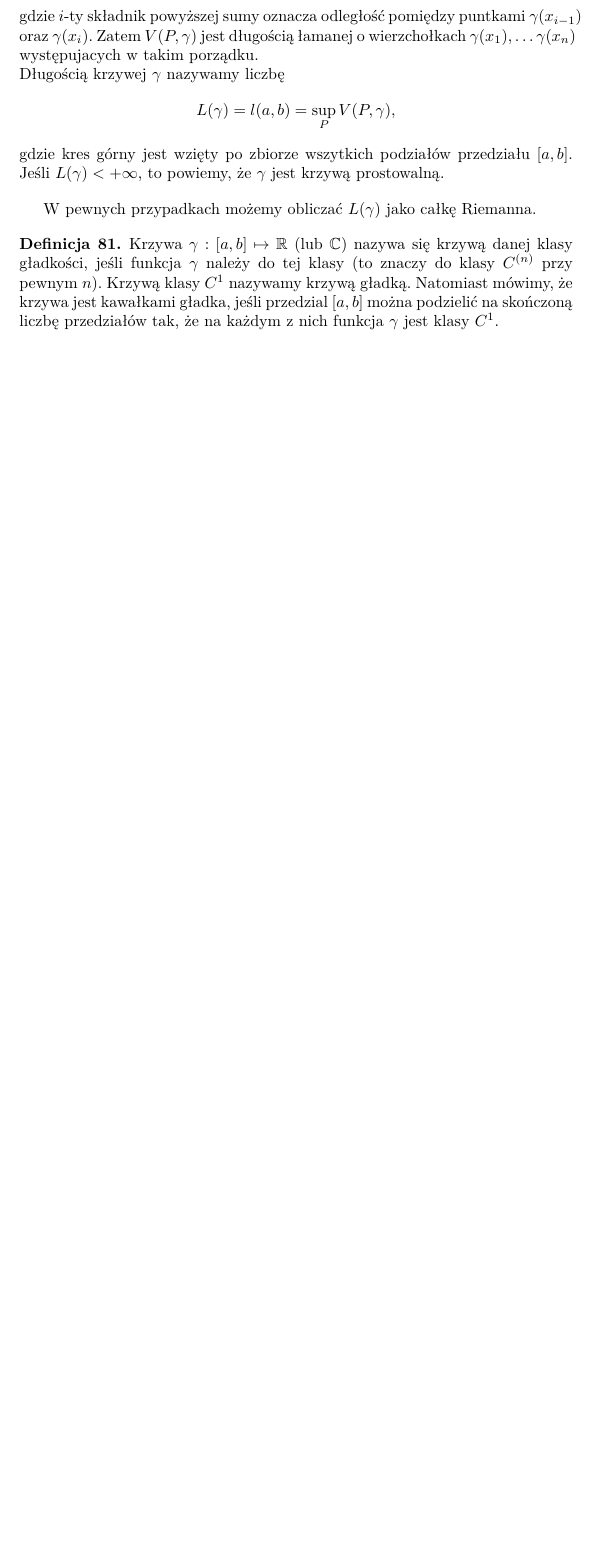
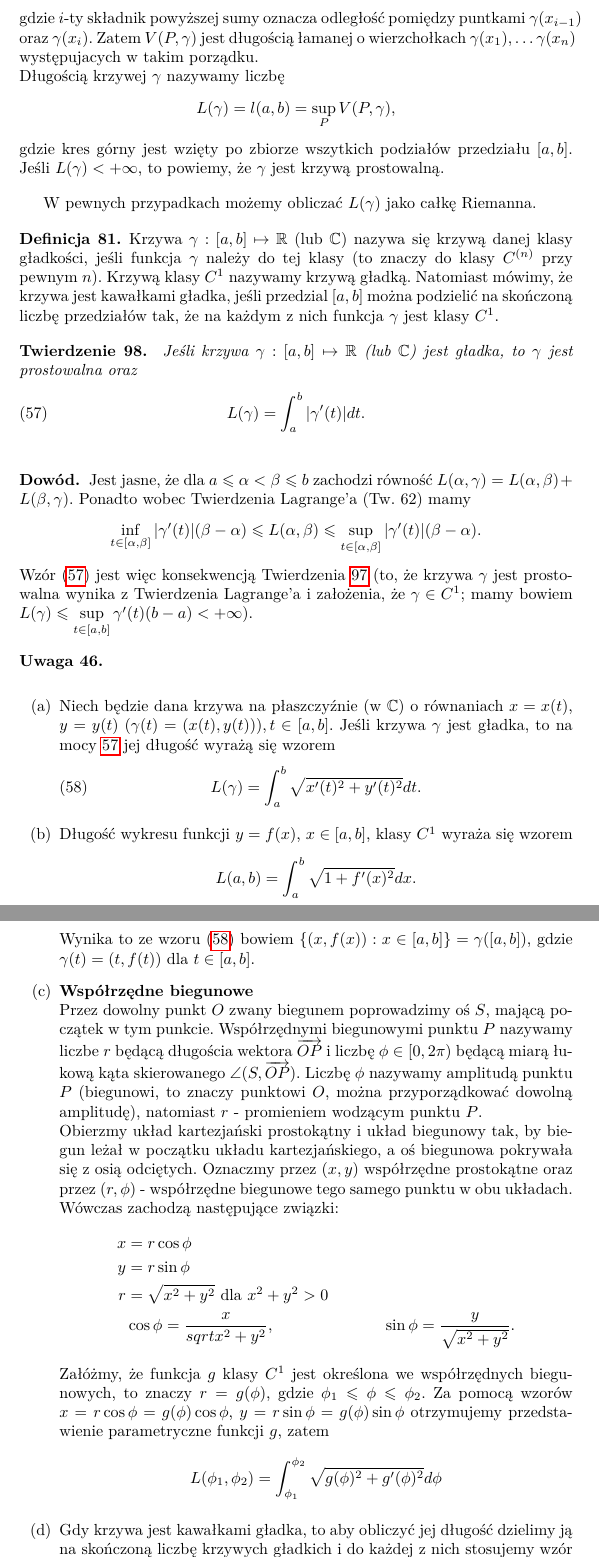
Before and after one commit to AdrianMadajewski/AM2, a LaTeX document (main.tex): part of page 28 of 28 before the commit and two parts of pages 28 and 29 of 30 after it, the two joined at a grey line, cut so that both start at the same text, the shorter picture padded with empty space. Compiled offline with pdfLaTeX.

Commit message:
lecture 14.03.2024

```diff
--- a/main.tex
+++ b/main.tex
@@ -1355,4 +1355,62 @@ Krzywa $\gamma : [a,b] \mapsto \mathbb{R}$ (lub $\mathbb{C})$ nazywa się krzyw
 jeśli funkcja $\gamma$ należy do tej klasy (to znaczy do klasy $C^{(n)}$ przy pewnym $n$).
 Krzywą klasy $C^1$ nazywamy krzywą gładką. Natomiast mówimy, że krzywa jest kawałkami gładka, jeśli przedzial $[a,b]$ można
 podzielić na skończoną liczbę przedziałów tak, że na każdym z nich funkcja $\gamma$ jest klasy $C^1$.
+\end{defn}
 
+\begin{theorem}
+{
+    Jeśli krzywa $\gamma : [a,b] \mapsto \mathbb{R}$ (lub $\mathbb{C}$) jest gładka, to $\gamma$ jest prostowalna oraz
+    \begin{equation}\label{eq:57}
+        L(\gamma) = \int_{a}^{b}|\gamma'(t)|dt.
+    \end{equation}
+}
+\end{theorem}
+
+\begin{proof}
+    Jest jasne, że dla $a \leqslant \alpha < \beta \leqslant b$ zachodzi równość $L(\alpha, \gamma) = L(\alpha, \beta) + L(\beta, \gamma)$.
+    Ponadto wobec Twierdzenia Lagrange'a (Tw. 62) mamy
+    \[
+        \inf_{t \in [\alpha, \beta]} |\gamma'(t)|(\beta - \alpha) \leqslant L(\alpha, \beta) \leqslant \sup_{t \in [\alpha, \beta]} |\gamma'(t)|(\beta - \alpha).
+    \]
+    Wzór (\ref{eq:57}) jest więc konsekwencją Twierdzenia \ref{theorem:97} (to, że krzywa $\gamma$ jest prostowalna wynika z Twierdzenia Lagrange'a i założenia, że
+    $\gamma \in C^1$; mamy bowiem $L(\gamma) \leqslant \sup\limits_{t \in [a,b]} \gamma'(t)(b-a) < +\infty)$.
+\end{proof}
+
+\begin{uwaga}
+    \begin{itemize}
+        \item [(a)]
+            Niech będzie dana krzywa na płaszczyźnie (w $\mathbb{C}$) o równaniach
+            $x = x(t)$, $y = y(t)$ ($\gamma(t) = (x(t), y(t))), t \in [a,b]$. Jeśli krzywa $\gamma$ jest gładka, to na mocy
+            \ref{eq:57} jej długość wyrażą się wzorem
+            \begin{equation}\label{eq:58}
+                L(\gamma) = \int_{a}^{b}\sqrt{x'(t)^2 + y'(t)^2}dt.
+            \end{equation}
+        \item [(b)]
+            Długość wykresu funkcji $y = f(x)$, $x \in [a,b]$, klasy $C^1$ wyraża się wzorem
+            \[
+                L(a,b) = \int_{a}^{b}\sqrt{1 + f'(x)^2}dx.
+            \]
+            Wynika to ze wzoru (\ref{eq:58}) bowiem $\{(x, f(x)) : x \in [a,b]\} = \gamma([a,b])$, gdzie
+            $\gamma(t)=(t, f(t))$ dla $t \in [a,b]$.
+        \item [(c)]
+            \textbf{Współrzędne biegunowe} \\
+            Przez dowolny punkt $O$ zwany biegunem poprowadzimy oś $S$, mającą początek w tym punkcie.
+            Współrzędnymi biegunowymi punktu $P$ nazywamy liczbe $r$ będącą długościa wektora $\overrightarrow{OP}$ i liczbę
+            $\phi \in [0, 2\pi)$ będącą miarą łukową kąta skierowanego $\angle{(S, \overrightarrow{OP})}$. Liczbę $\phi$ nazywamy amplitudą
+            punktu $P$ (biegunowi, to znaczy punktowi $O$, można przyporządkować dowolną amplitudę), natomiast $r$ - promieniem wodzącym punktu $P$. \\
+            Obierzmy układ kartezjański prostokątny i układ biegunowy tak, by biegun leżał w początku układu kartezjańskiego, a oś biegunowa pokrywała się z osią odciętych.
+            Oznaczmy przez $(x, y)$ współrzędne prostokątne oraz przez $(r, \phi)$ - współrzędne biegunowe tego samego punktu w obu układach. Wówczas zachodzą następujące związki:
+            \begin{align*}
+                x &= r\cos \phi \\
+                y &= r \sin \phi \\
+                r &= \sqrt{x^2+y^2} \text{ dla } x^2 + y^2 > 0 \\
+                & \cos \phi = \frac{x}{sqrt{x^2+y^2}}, & \sin \phi = \frac{y}{\sqrt{x^2+y^2}}.
+            \end{align*}
+            Załóżmy, że funkcja $g$ klasy $C^1$ jest określona we współrzędnych biegunowych, to znaczy $r = g(\phi)$, gdzie $\phi_1 \leqslant \phi \leqslant \phi_2$.
+            Za pomocą wzorów $x = r\cos \phi = g(\phi)\cos \phi$, $y = r\sin \phi = g(\phi)\sin \phi$ otrzymujemy przedstawienie parametryczne funkcji $g$, zatem
+            \[
+                L(\phi_1, \phi_2) = \int_{\phi_1}^{\phi_2} \sqrt{g(\phi)^2 + g'(\phi)^2}d\phi
+            \]
+        \item [(d)]
+            Gdy krzywa jest kawałkami gładka, to aby obliczyć jej długość dzielimy ją na skończoną liczbę krzywych gładkich i do każdej z nich stosujemy wzór (\ref{eq:57}), a następnie dodajemy otrzymane liczby.
+    \end{itemize}
```
Also changed, not shown: main.tex (14 more changed lines).
